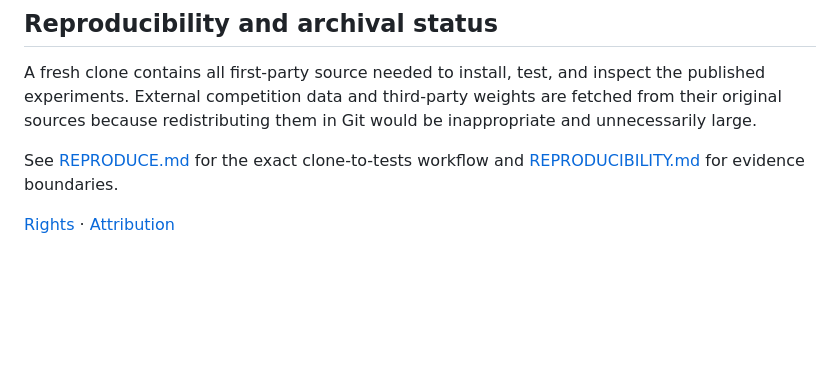
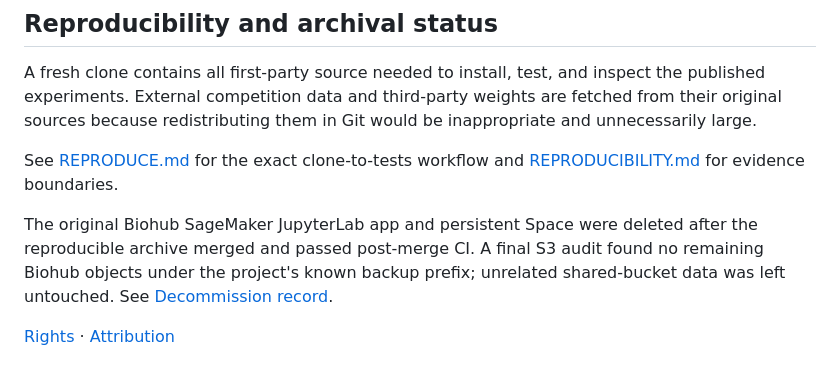
Before and after one commit to alvaromendizabal/biohub-cell-tracking-during-development, a Markdown page: README.md, the part around the change. Drawn GitHub-style; blank space fills up the shorter version.

Commit message:
Archive: record completed AWS decommission

```diff
--- a/README.md
+++ b/README.md
@@ -76,4 +76,6 @@ A fresh clone contains all first-party source needed to install, test, and inspe
 
 See [REPRODUCE.md](REPRODUCE.md) for the exact clone-to-tests workflow and [REPRODUCIBILITY.md](REPRODUCIBILITY.md) for evidence boundaries.
 
+The original Biohub SageMaker JupyterLab app and persistent Space were deleted after the reproducible archive merged and passed post-merge CI. A final S3 audit found no remaining Biohub objects under the project's known backup prefix; unrelated shared-bucket data was left untouched. See [Decommission record](docs/DECOMMISSION.md).
+
 [Rights](RIGHTS.md) · [Attribution](ATTRIBUTION.md)
```
